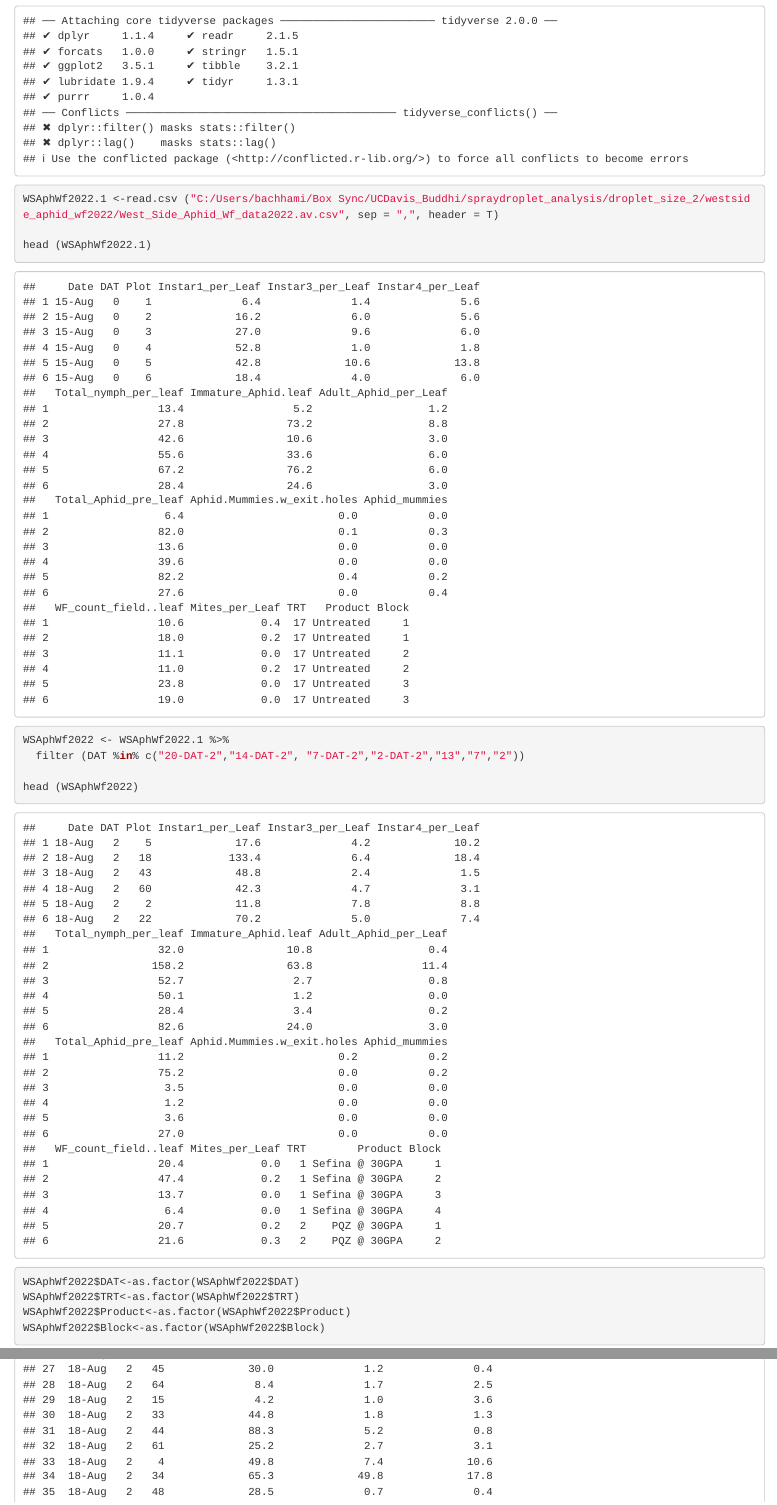
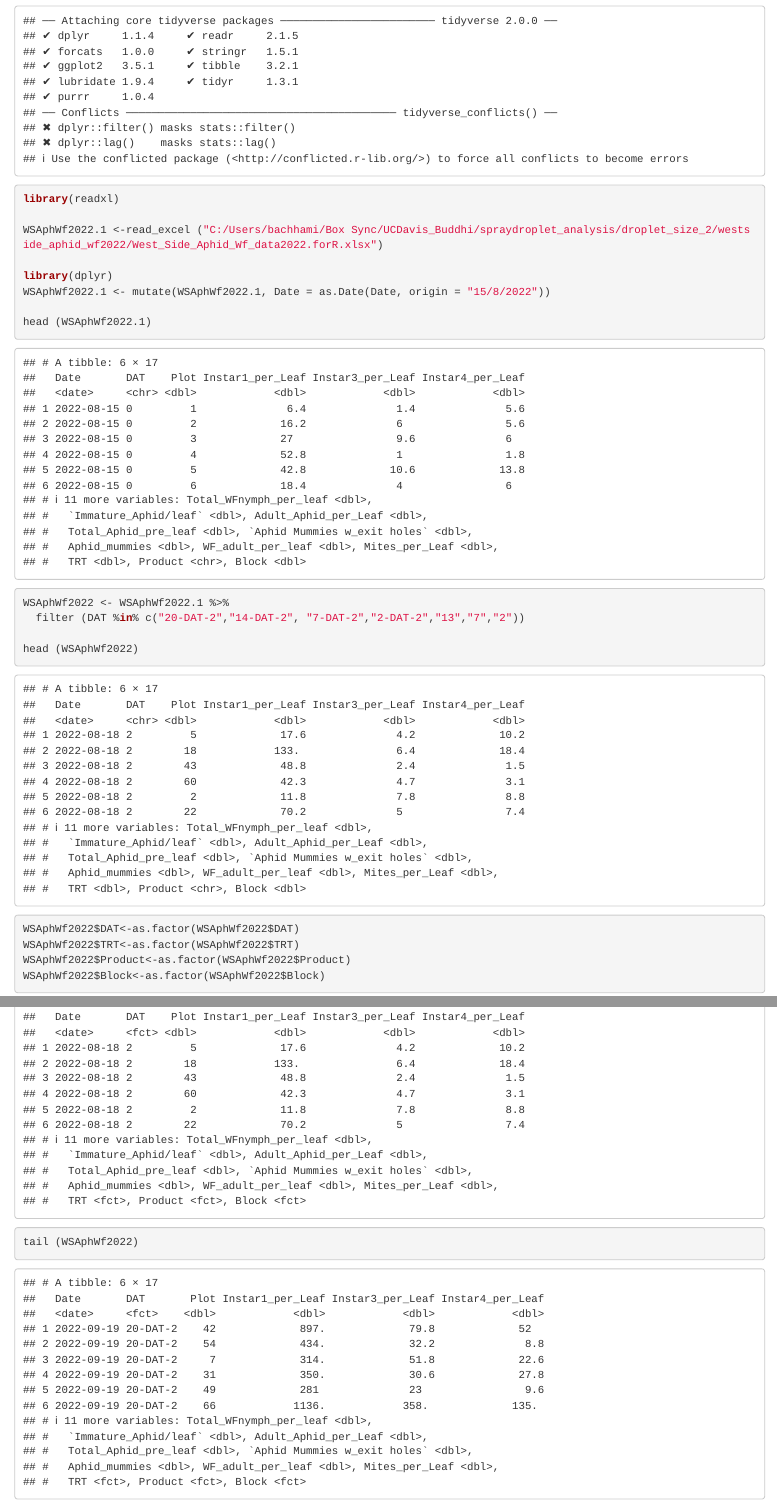
Before and after one commit to BuddhiAchhami/westside_aphid_wf2022, an R Markdown document (west_side_aphid_wf_2022_analysis.Rmd): the page in a window 1100 px wide, from 140 px down, and a second part further down, joined at a grey line. Rendered offline with R 4.5, knitr and Pandoc, with nearby package versions; some code elsewhere in the file could not run offline.

Commit message:
With read excel file.

````diff
--- a/west_side_aphid_wf_2022_analysis.Rmd
+++ b/west_side_aphid_wf_2022_analysis.Rmd
@@ -10,8 +10,12 @@ knitr::opts_chunk$set(echo = TRUE)
 
 ```{r}
 library(tidyverse)
+library(readxl)
 
-WSAphWf2022.1 <-read.csv ("C:/Users/bachhami/Box Sync/UCDavis_Buddhi/spraydroplet_analysis/droplet_size_2/westside_aphid_wf2022/West_Side_Aphid_Wf_data2022.av.csv", sep = ",", header = T)
+WSAphWf2022.1 <-read_excel ("C:/Users/bachhami/Box Sync/UCDavis_Buddhi/spraydroplet_analysis/droplet_size_2/westside_aphid_wf2022/West_Side_Aphid_Wf_data2022.forR.xlsx")
+
+library(dplyr)
+WSAphWf2022.1 <- mutate(WSAphWf2022.1, Date = as.Date(Date, origin = "15/8/2022"))
 
 head (WSAphWf2022.1)
 
````
Also changed, not shown: West_Side_Aphid_Wf_Data2022.forR.xlsx (added).
